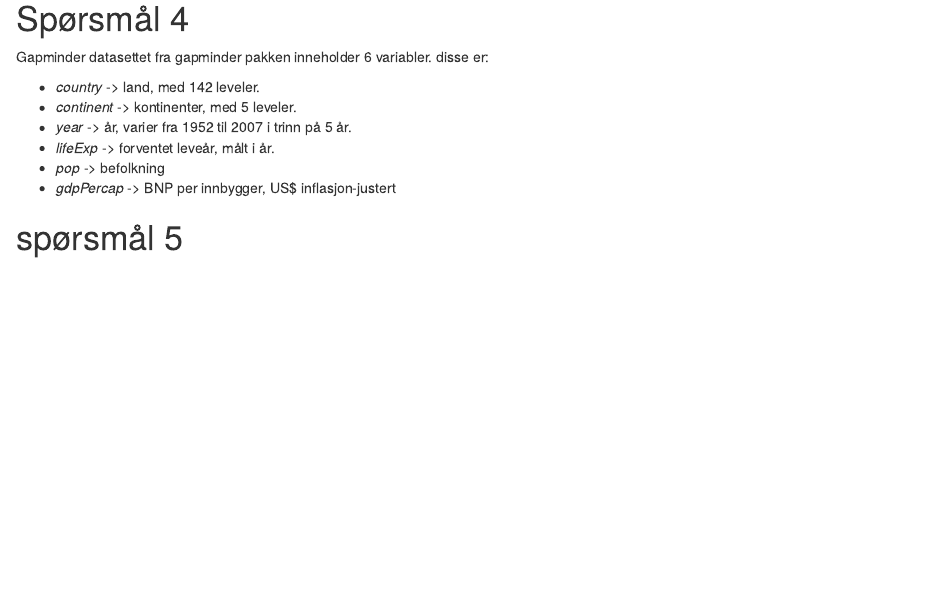
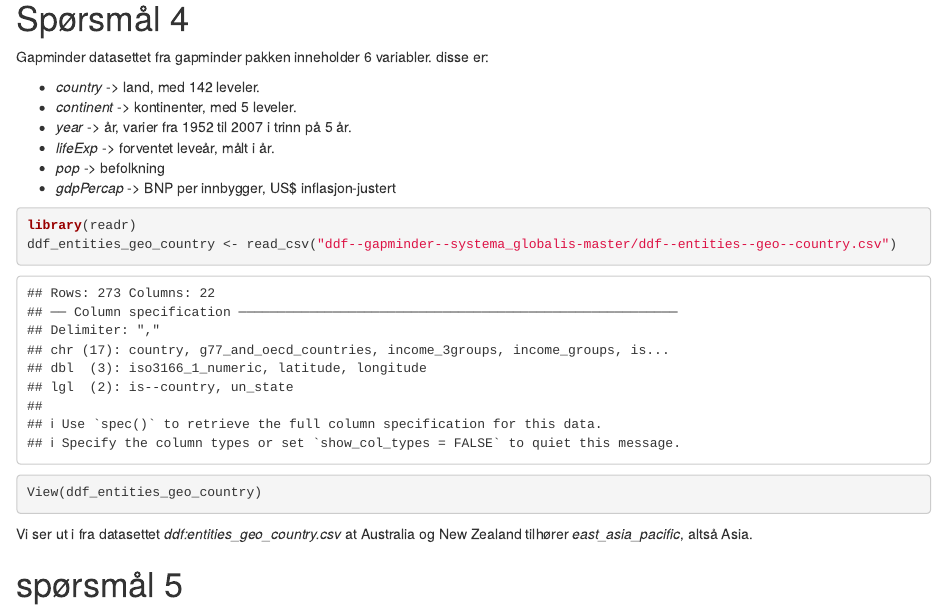
Before and after one commit to Ole-bakk/Assignment-3, an R Markdown document (ass3.Rmd): the page in a window 1100 px wide, from 1250 px down. Rendered offline with R 4.5, knitr and Pandoc, with nearby package versions; both versions are drawn in the output format of the newer one.

Commit message:
Start 15.11

````diff
--- a/ass3.Rmd
+++ b/ass3.Rmd
@@ -5,6 +5,8 @@ author: "Ole Alexander Bakkevik & Sindre M. Espedal"
 output:
+  html_document:
+    df_print: paged
+  html_notebook: default
   pdf_document: default
-  html_notebook: default
 ---
 
 ```{r setup, message=FALSE, echo=FALSE}
@@ -61,5 +63,14 @@ er:
 -   *pop* -\> befolkning
 -   *gdpPercap* -\> BNP per innbygger, US\$ inflasjon-justert
 
+```{r}
+library(readr)
+ddf_entities_geo_country <- read_csv("ddf--gapminder--systema_globalis-master/ddf--entities--geo--country.csv")
+View(ddf_entities_geo_country)
+```
+
+Vi ser ut i fra datasettet *ddf:entities_geo_country.csv* at Australia
+og New Zealand tilhører *east_asia_pacific*, altså Asia.
+
 
 # spørsmål 5
````
Also changed, not shown: ass3.nb.html, ass3.Rmd (2 more changed lines).
